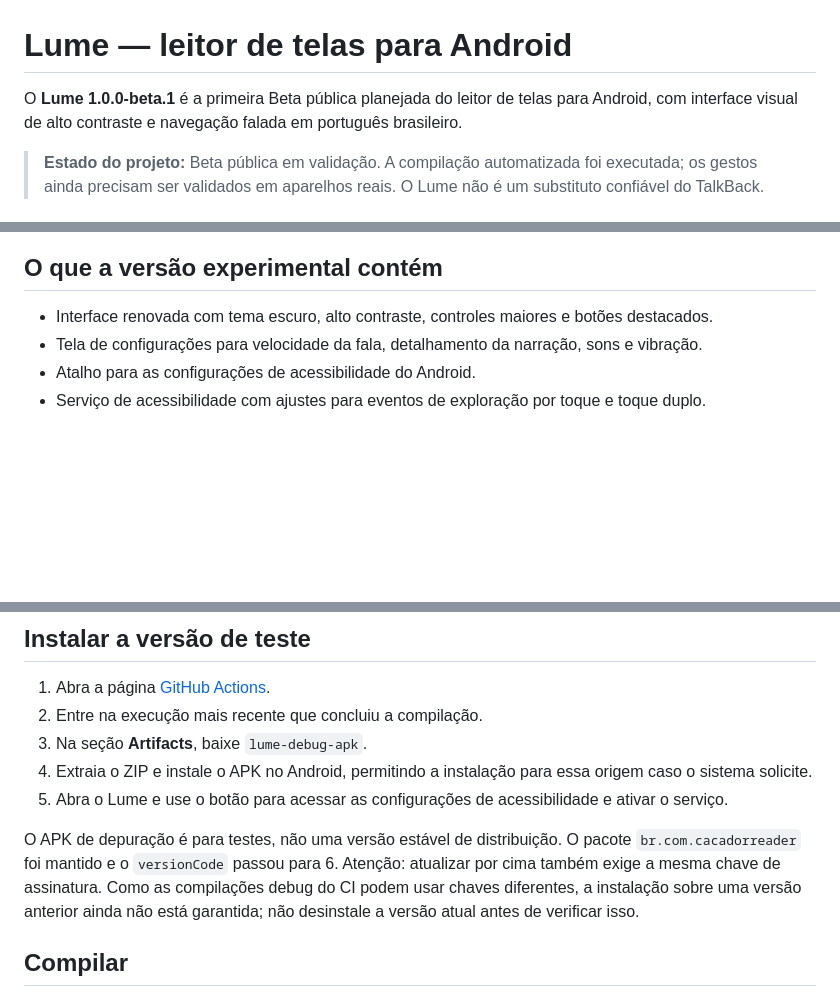
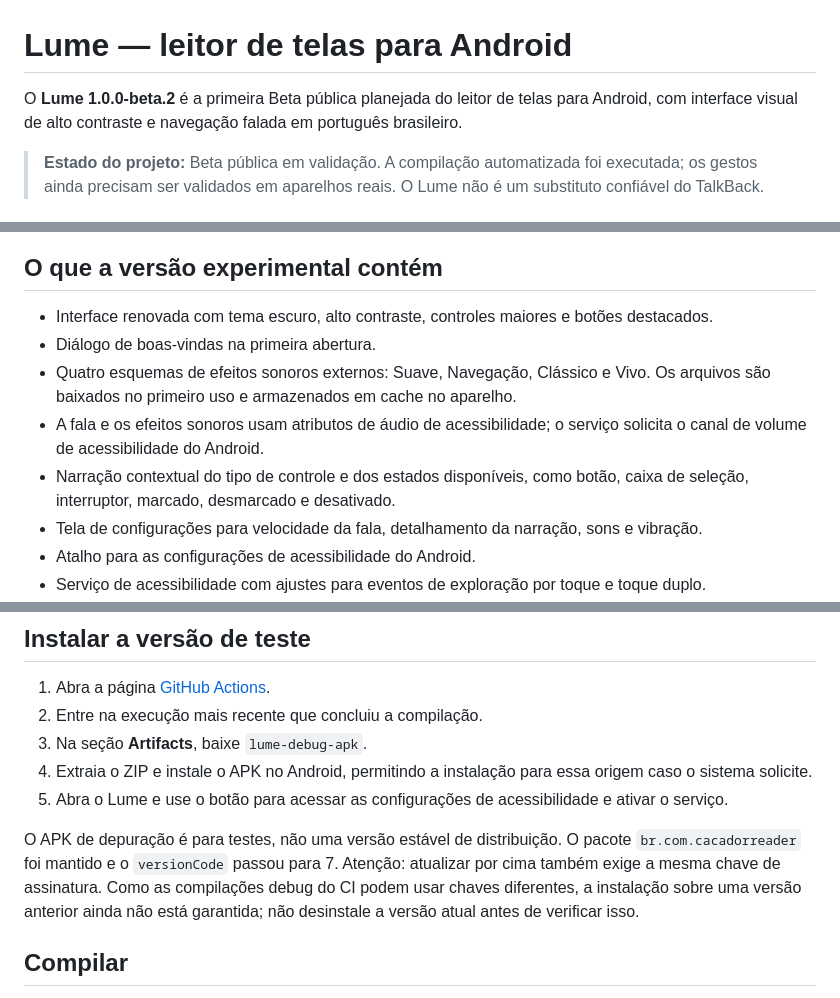
Before and after one commit to constancio008-png/accessible-reader-app, a Markdown page: README.md, 3 parts joined by grey strips. GitHub-like rendering; blank space fills up the shorter version.

Commit message:
Documentar esquemas sonoros, boas-vindas e canal de acessibilidade

```diff
--- a/README.md
+++ b/README.md
@@ -1,6 +1,6 @@
 # Lume — leitor de telas para Android
 
-O **Lume 1.0.0-beta.1** é a primeira Beta pública planejada do leitor de telas para Android, com interface visual de alto contraste e navegação falada em português brasileiro.
+O **Lume 1.0.0-beta.2** é a primeira Beta pública planejada do leitor de telas para Android, com interface visual de alto contraste e navegação falada em português brasileiro.
 
 > **Estado do projeto:** Beta pública em validação. A compilação automatizada foi executada; os gestos ainda precisam ser validados em aparelhos reais. O Lume não é um substituto confiável do TalkBack.
 
@@ -15,6 +15,10 @@ O **Lume 1.0.0-beta.1** é a primeira Beta pública planejada do leitor de telas
 ## O que a versão experimental contém
 
 - Interface renovada com tema escuro, alto contraste, controles maiores e botões destacados.
+- Diálogo de boas-vindas na primeira abertura.
+- Quatro esquemas de efeitos sonoros externos: Suave, Navegação, Clássico e Vivo. Os arquivos são baixados no primeiro uso e armazenados em cache no aparelho.
+- A fala e os efeitos sonoros usam atributos de áudio de acessibilidade; o serviço solicita o canal de volume de acessibilidade do Android.
+- Narração contextual do tipo de controle e dos estados disponíveis, como botão, caixa de seleção, interruptor, marcado, desmarcado e desativado.
 - Tela de configurações para velocidade da fala, detalhamento da narração, sons e vibração.
 - Atalho para as configurações de acessibilidade do Android.
 - Serviço de acessibilidade com ajustes para eventos de exploração por toque e toque duplo.
@@ -36,7 +40,7 @@ O **Lume 1.0.0-beta.1** é a primeira Beta pública planejada do leitor de telas
 4. Extraia o ZIP e instale o APK no Android, permitindo a instalação para essa origem caso o sistema solicite.
 5. Abra o Lume e use o botão para acessar as configurações de acessibilidade e ativar o serviço.
 
-O APK de depuração é para testes, não uma versão estável de distribuição. O pacote `br.com.cacadorreader` foi mantido e o `versionCode` passou para 6. Atenção: atualizar por cima também exige a mesma chave de assinatura. Como as compilações debug do CI podem usar chaves diferentes, a instalação sobre uma versão anterior ainda não está garantida; não desinstale a versão atual antes de verificar isso.
+O APK de depuração é para testes, não uma versão estável de distribuição. O pacote `br.com.cacadorreader` foi mantido e o `versionCode` passou para 7. Atenção: atualizar por cima também exige a mesma chave de assinatura. Como as compilações debug do CI podem usar chaves diferentes, a instalação sobre uma versão anterior ainda não está garantida; não desinstale a versão atual antes de verificar isso.
 
 ## Compilar
 
```
Also changed, not shown: other parts of README.md (+4 -0 lines).
